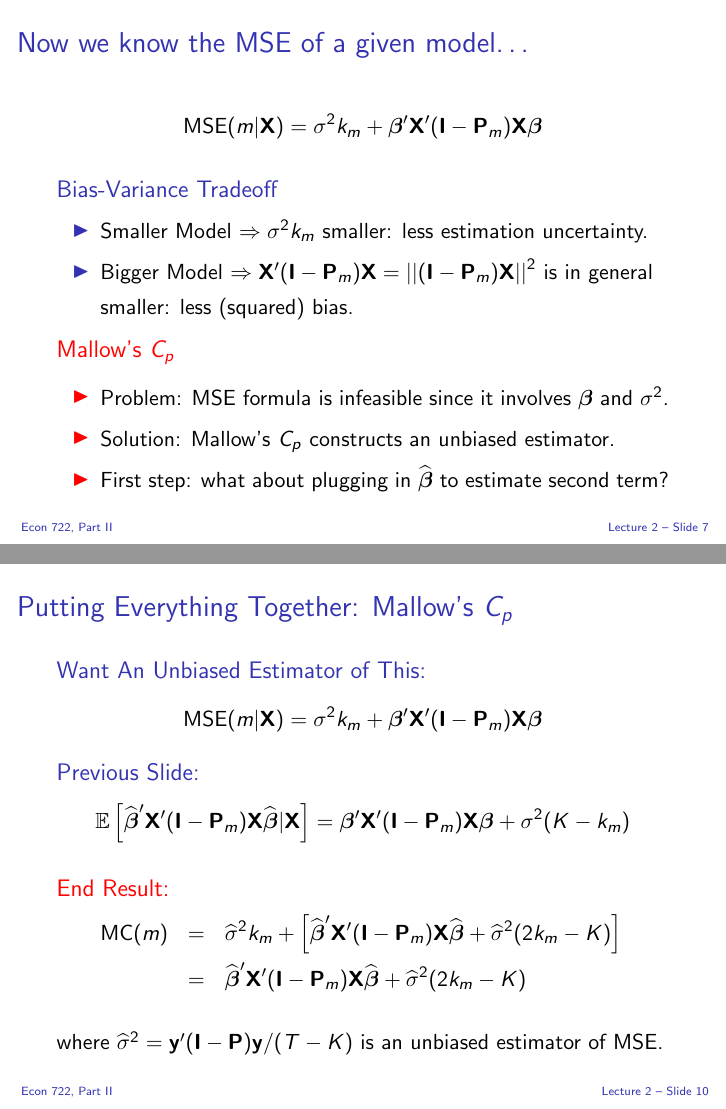
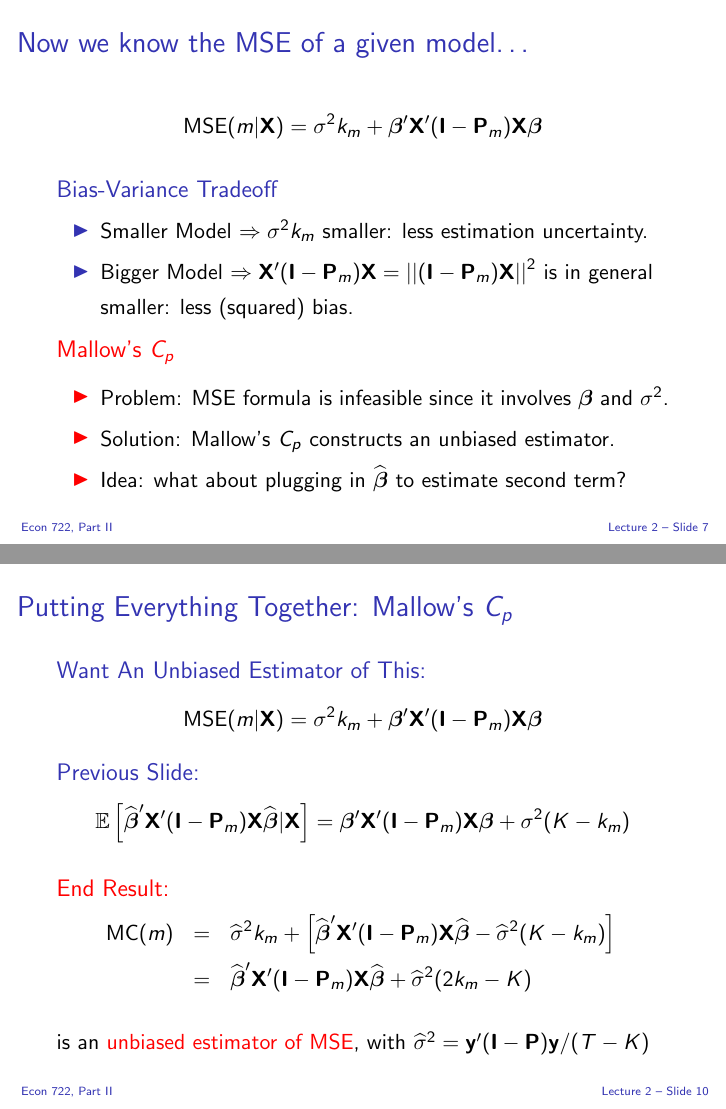
Before and after one commit to fditraglia/econ722, LaTeX slides (slides/econ722slides.tex, which reads slides/cp.tex): pages 21 and 24 of 25, joined at a grey line. Compiled offline with pdfLaTeX; a LaTeX package or settings file that is missing is left out.

Commit message:
fix typos and pauses

```diff
--- a/slides/cp.tex
+++ b/slides/cp.tex
@@ -127,8 +127,8 @@
 \begin{alertblock}{Mallow's $C_p$}
   \begin{itemize}
     \item Problem: MSE formula is infeasible since it involves $\boldsymbol{\beta}$ and $\sigma^2$.\pause
-    \item Solution: Mallow's $C_p$ constructs an unbiased estimator.
-    \item First step: what about plugging in $\widehat{\boldsymbol{\beta}}$ to estimate second term?
+    \item Solution: Mallow's $C_p$ constructs an unbiased estimator.\pause
+    \item Idea: what about plugging in $\widehat{\boldsymbol{\beta}}$ to estimate second term?
   \end{itemize}
 \end{alertblock}
 
@@ -205,10 +205,10 @@
  \begin{alertblock}{End Result:}
    \vspace{-2.5em}
    \begin{eqnarray*}
-     \text{MC}(m) &=& \widehat{\sigma}^2 k_m  + \left[ \widehat{\boldsymbol{\beta}}'\mathbf{X}'(\mathbf{I} - \mathbf{P}_m)\mathbf{X}\widehat{\boldsymbol{\beta}} +  \widehat{\sigma}^2 (2k_m - K) \right]\\
+     \text{MC}(m) &=& \widehat{\sigma}^2 k_m  + \left[ \widehat{\boldsymbol{\beta}}'\mathbf{X}'(\mathbf{I} - \mathbf{P}_m)\mathbf{X}\widehat{\boldsymbol{\beta}} - \widehat{\sigma}^2 (K - k_m) \right]\\
      &=& \widehat{\boldsymbol{\beta}}'\mathbf{X}'(\mathbf{I} - \mathbf{P}_m)\mathbf{X}\widehat{\boldsymbol{\beta}} + \widehat{\sigma}^2(2 k_m - K)
    \end{eqnarray*}
-   where $\widehat{\sigma}^2 = \mathbf{y}'(\mathbf{I} - \mathbf{P})\mathbf{y}/(T-K)$ is an unbiased estimator of MSE.
+   is an \alert{unbiased estimator of MSE}, with $\widehat{\sigma}^2 = \mathbf{y}'(\mathbf{I} - \mathbf{P})\mathbf{y}/(T-K)$
  \end{alertblock}
 
 \end{frame}
```
